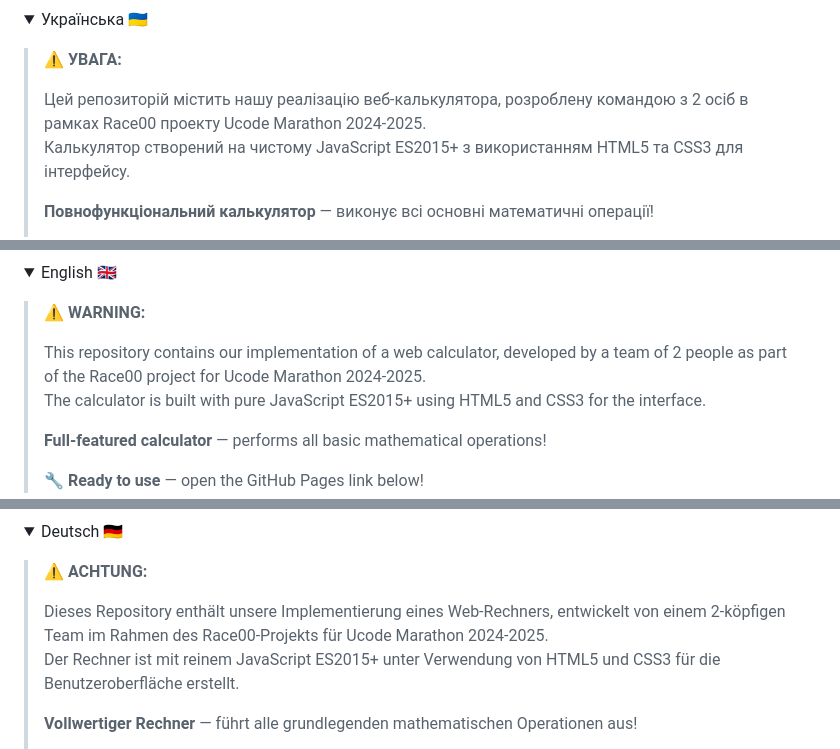
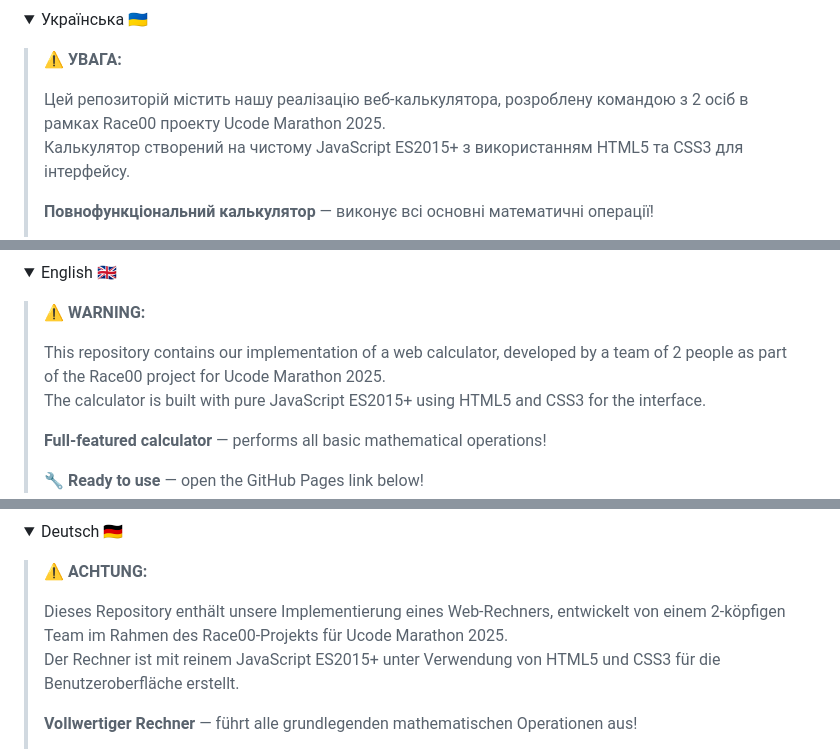
Before and after one commit to ArchieDev242/Ucode_Calculator, a Markdown page: README.md, 3 parts joined by grey strips. Rendered like a GitHub page; folded sections open.

```diff
--- a/README.md
+++ b/README.md
@@ -29,7 +29,7 @@
 
 > ⚠️ **УВАГА:**
 >
-> Цей репозиторій містить нашу реалізацію веб-калькулятора, розроблену командою з 2 осіб в рамках Race00 проекту Ucode Marathon 2024-2025.
+> Цей репозиторій містить нашу реалізацію веб-калькулятора, розроблену командою з 2 осіб в рамках Race00 проекту Ucode Marathon 2025.
 > Калькулятор створений на чистому JavaScript ES2015+ з використанням HTML5 та CSS3 для інтерфейсу.
 >
 > **Повнофункціональний калькулятор** — виконує всі основні математичні операції!
@@ -293,7 +293,7 @@ Ucode_Calculator/
 
 > ⚠️ **WARNING:**
 >
-> This repository contains our implementation of a web calculator, developed by a team of 2 people as part of the Race00 project for Ucode Marathon 2024-2025.
+> This repository contains our implementation of a web calculator, developed by a team of 2 people as part of the Race00 project for Ucode Marathon 2025.
 > The calculator is built with pure JavaScript ES2015+ using HTML5 and CSS3 for the interface.
 >
 > **Full-featured calculator** — performs all basic mathematical operations!
@@ -525,7 +525,7 @@ During calculator creation, knowledge was applied from:
 
 > ⚠️ **ACHTUNG:**
 >
-> Dieses Repository enthält unsere Implementierung eines Web-Rechners, entwickelt von einem 2-köpfigen Team im Rahmen des Race00-Projekts für Ucode Marathon 2024-2025.
+> Dieses Repository enthält unsere Implementierung eines Web-Rechners, entwickelt von einem 2-köpfigen Team im Rahmen des Race00-Projekts für Ucode Marathon 2025.
 > Der Rechner ist mit reinem JavaScript ES2015+ unter Verwendung von HTML5 und CSS3 für die Benutzeroberfläche erstellt.
 >
 > **Vollwertiger Rechner** — führt alle grundlegenden mathematischen Operationen aus!
```
